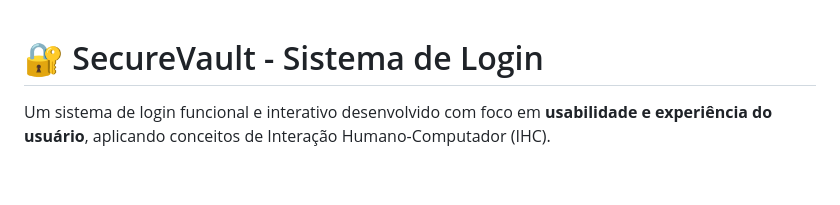
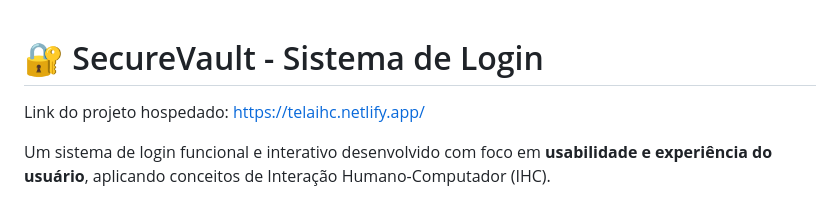
Before and after one commit to AndersonGabrielBD/TelaDeloginIHC, a Markdown page: README.md, the part around the change. Rendered like a GitHub page; blank space fills up the shorter version.

Commit message:
Update links
Added project link to README

```diff
--- a/README.md
+++ b/README.md
@@ -1,4 +1,5 @@
 # 🔐 SecureVault - Sistema de Login
+Link do projeto hospedado: https://telaihc.netlify.app/
 
 Um sistema de login funcional e interativo desenvolvido com foco em **usabilidade e experiência do usuário**, aplicando conceitos de Interação Humano-Computador (IHC).
 
```
